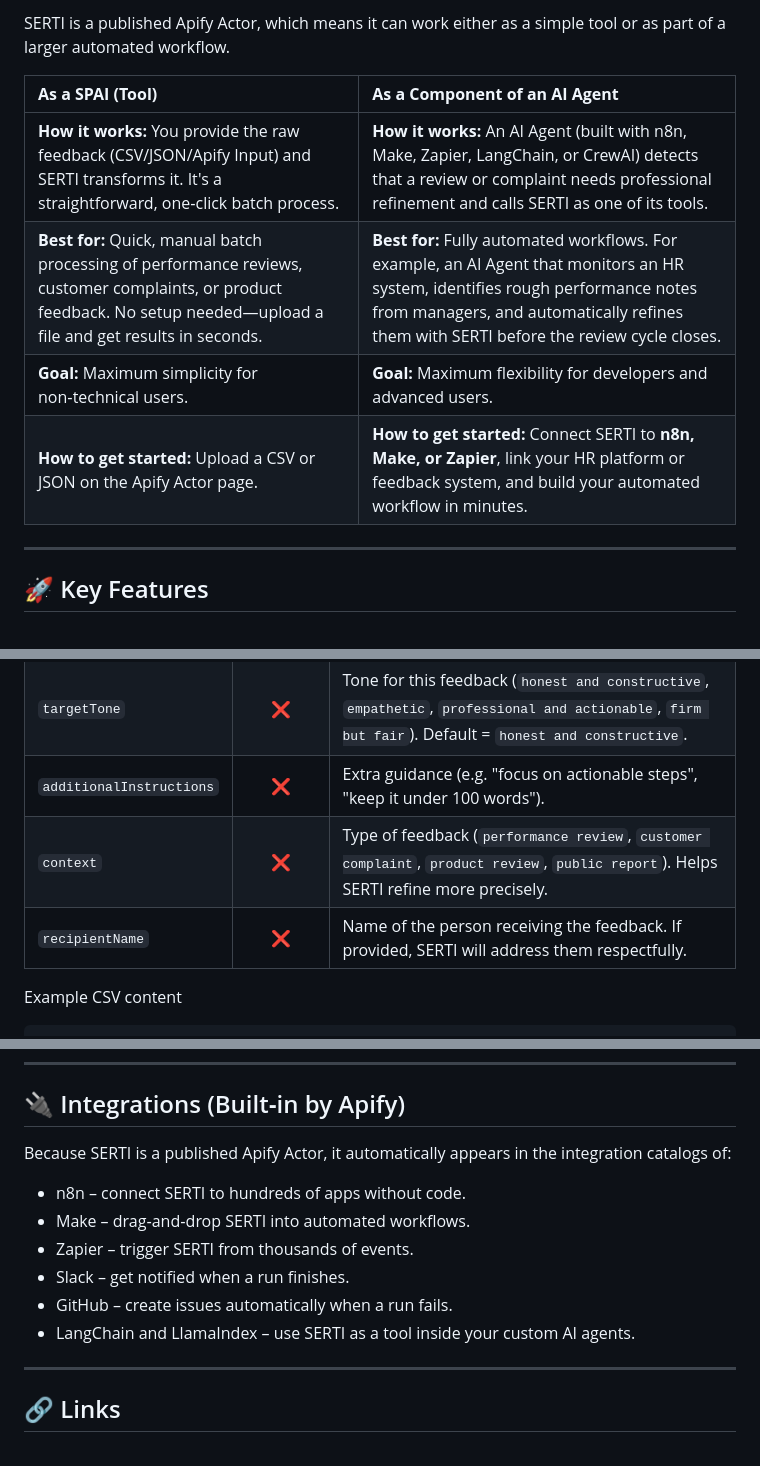
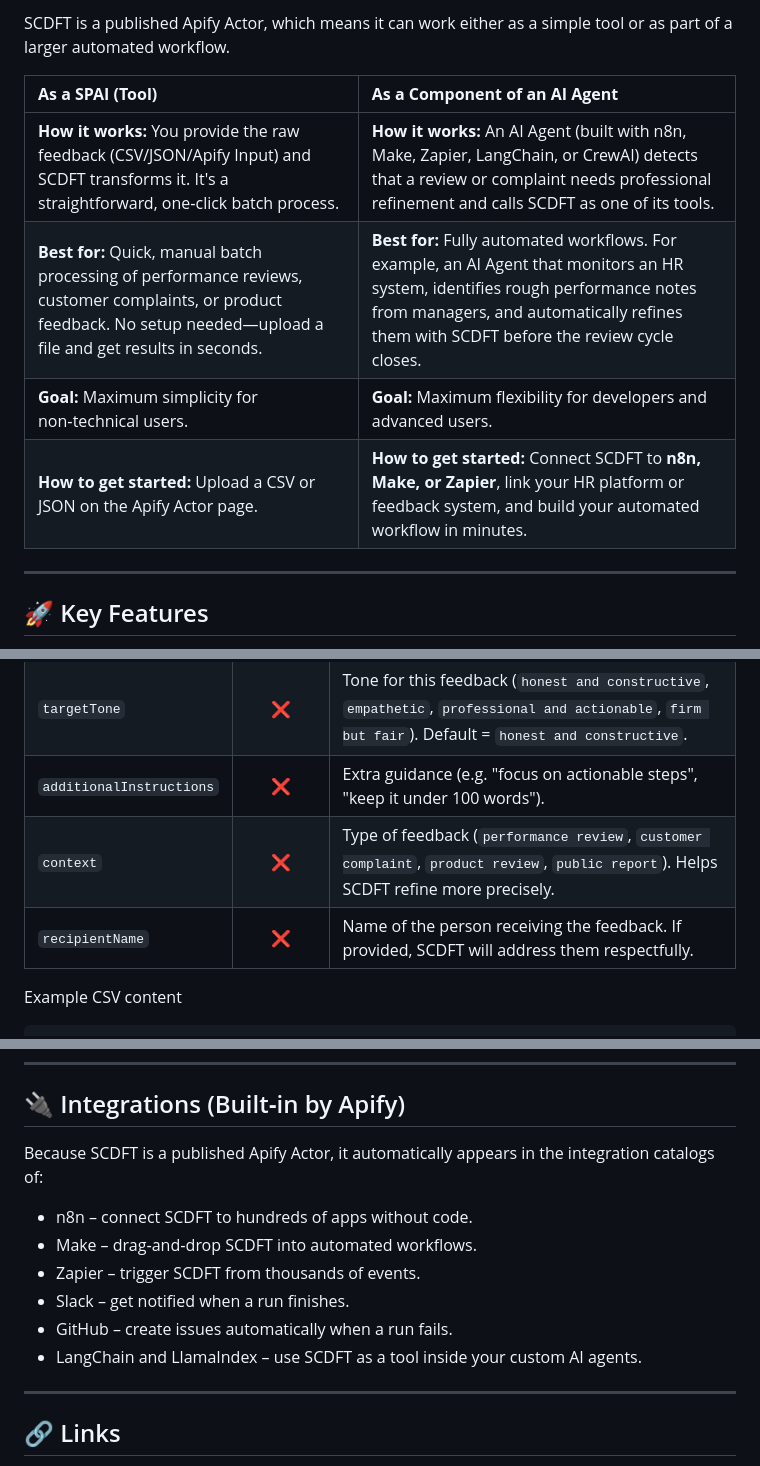
Before and after one commit to sherado99/SCDFT, a Markdown page: README.md, 3 parts joined by grey strips. GitHub-like rendering.

```diff
--- a/README.md
+++ b/README.md
@@ -51,12 +51,12 @@ In many organisations, valuable feedback gets lost because it sounds too emotion
 
-SERTI is a published Apify Actor, which means it can work either as a simple tool or as part of a larger automated workflow.
+SCDFT is a published Apify Actor, which means it can work either as a simple tool or as part of a larger automated workflow.
 
 | **As a SPAI (Tool)** | **As a Component of an AI Agent** |
 | :--- | :--- |
-| **How it works:** You provide the raw feedback (CSV/JSON/Apify Input) and SERTI transforms it. It's a straightforward, one‑click batch process. | **How it works:** An AI Agent (built with n8n, Make, Zapier, LangChain, or CrewAI) detects that a review or complaint needs professional refinement and calls SERTI as one of its tools. |
-| **Best for:** Quick, manual batch processing of performance reviews, customer complaints, or product feedback. No setup needed—upload a file and get results in seconds. | **Best for:** Fully automated workflows. For example, an AI Agent that monitors an HR system, identifies rough performance notes from managers, and automatically refines them with SERTI before the review cycle closes. |
+| **How it works:** You provide the raw feedback (CSV/JSON/Apify Input) and SCDFT transforms it. It's a straightforward, one‑click batch process. | **How it works:** An AI Agent (built with n8n, Make, Zapier, LangChain, or CrewAI) detects that a review or complaint needs professional refinement and calls SCDFT as one of its tools. |
+| **Best for:** Quick, manual batch processing of performance reviews, customer complaints, or product feedback. No setup needed—upload a file and get results in seconds. | **Best for:** Fully automated workflows. For example, an AI Agent that monitors an HR system, identifies rough performance notes from managers, and automatically refines them with SCDFT before the review cycle closes. |
 | **Goal:** Maximum simplicity for non‑technical users. | **Goal:** Maximum flexibility for developers and advanced users. |
-| **How to get started:** Upload a CSV or JSON on the Apify Actor page. | **How to get started:** Connect SERTI to **n8n, Make, or Zapier**, link your HR platform or feedback system, and build your automated workflow in minutes. |
+| **How to get started:** Upload a CSV or JSON on the Apify Actor page. | **How to get started:** Connect SCDFT to **n8n, Make, or Zapier**, link your HR platform or feedback system, and build your automated workflow in minutes. |
 
 ---
 
@@ -84,8 +84,8 @@ Create a CSV file with at least an `originalFeedback` column.
 | `originalFeedback` | ✅ | The raw feedback, complaint, or evaluation text. |
 | `targetTone` | ❌ | Tone for this feedback (`honest and constructive`, `empathetic`, `professional and actionable`, `firm but fair`). Default = `honest and constructive`. |
 | `additionalInstructions` | ❌ | Extra guidance (e.g. "focus on actionable steps", "keep it under 100 words"). |
-| `context` | ❌ | Type of feedback (`performance review`, `customer complaint`, `product review`, `public report`). Helps SERTI refine more precisely. |
-| `recipientName` | ❌ | Name of the person receiving the feedback. If provided, SERTI will address them respectfully. |
+| `context` | ❌ | Type of feedback (`performance review`, `customer complaint`, `product review`, `public report`). Helps SCDFT refine more precisely. |
+| `recipientName` | ❌ | Name of the person receiving the feedback. If provided, SCDFT will address them respectfully. |
 
 Example CSV content
 
@@ -186,15 +182,13 @@ SERTI is not a mass-feedback tool. It does not take a single template and spray
 ---
 
 ## 🔌 Integrations (Built‑in by Apify)
-
-Because SERTI is a published Apify Actor, it automatically appears in the integration catalogs of:
-
-- n8n – connect SERTI to hundreds of apps without code.
-- Make – drag‑and‑drop SERTI into automated workflows.
-- Zapier – trigger SERTI from thousands of events.
+Because SCDFT is a published Apify Actor, it automatically appears in the integration catalogs of:
+- n8n – connect SCDFT to hundreds of apps without code.
+- Make – drag‑and‑drop SCDFT into automated workflows.
+- Zapier – trigger SCDFT from thousands of events.
 - Slack – get notified when a run finishes.
 - GitHub – create issues automatically when a run fails.
-- LangChain and LlamaIndex – use SERTI as a tool inside your custom AI agents.
+- LangChain and LlamaIndex – use SCDFT as a tool inside your custom AI agents.
 
 ---
 
```
Also changed, not shown: other parts of README.md (+35 -39 lines).
